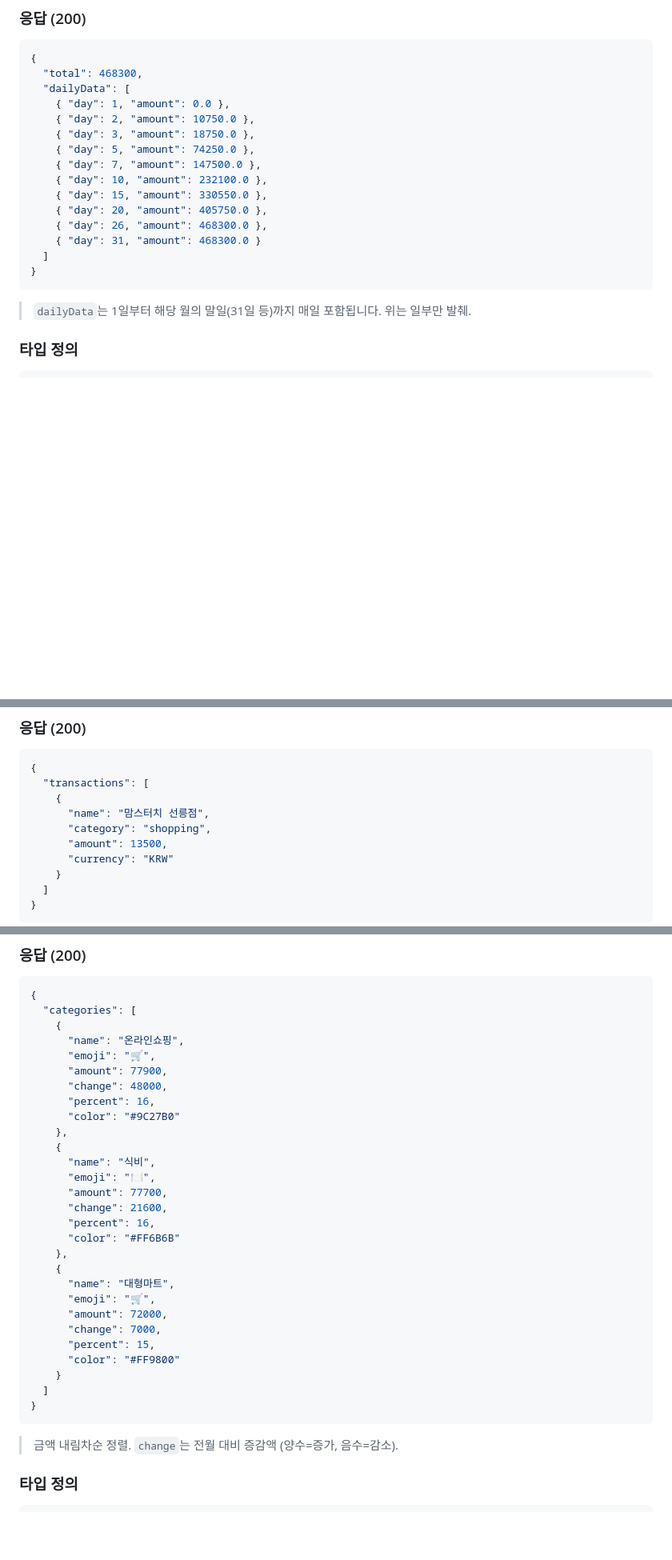
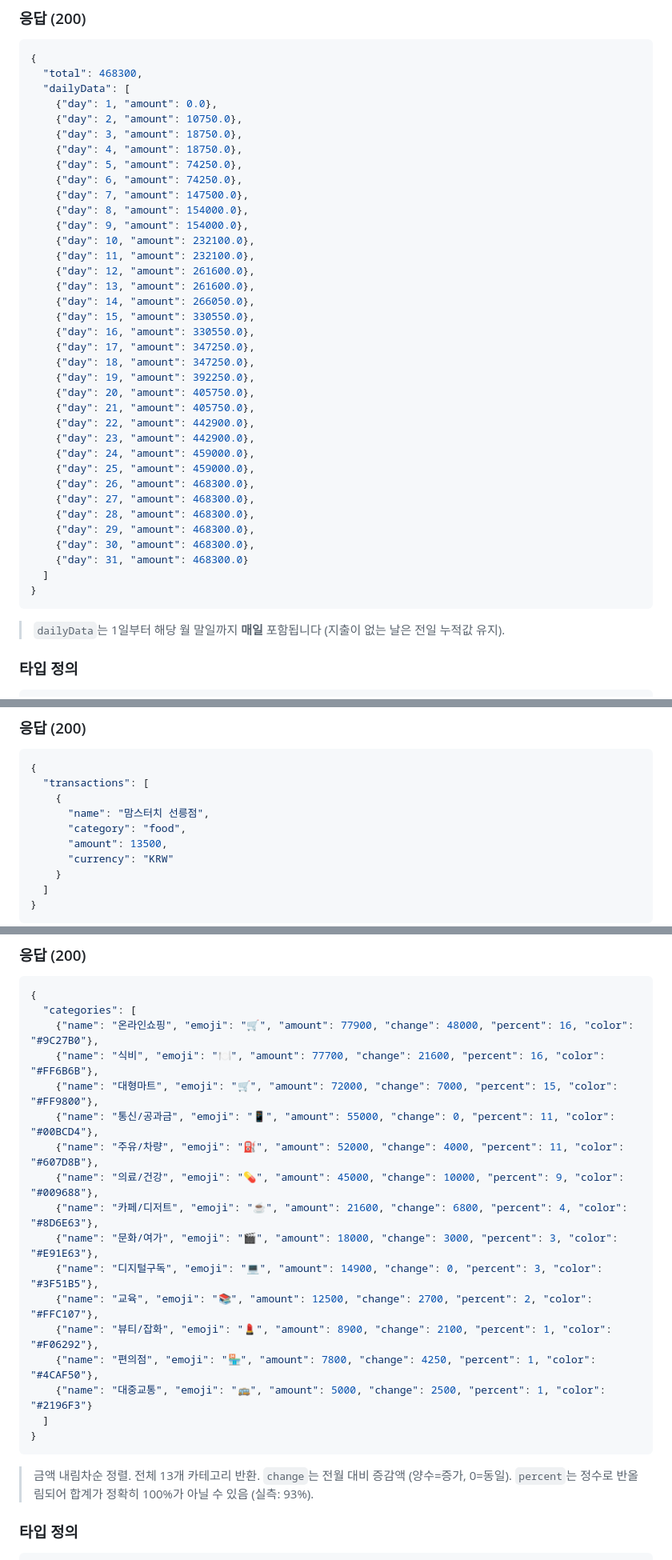
Before and after one commit to 2026-Techeer-Winter-Bootcamp-Team-F/Frontend, a Markdown page: docs/api-spec.md, 3 parts joined by grey strips. Shown at 80% size. Drawn GitHub-style; blank space fills up the shorter version.

````diff
--- a/docs/api-spec.md
+++ b/docs/api-spec.md
@@ -80,21 +80,42 @@ curl "http://localhost:8000/api/v1/transactions/accumulated?year=2026&month=1" \
 {
   "total": 468300,
   "dailyData": [
-    { "day": 1, "amount": 0.0 },
-    { "day": 2, "amount": 10750.0 },
-    { "day": 3, "amount": 18750.0 },
-    { "day": 5, "amount": 74250.0 },
-    { "day": 7, "amount": 147500.0 },
-    { "day": 10, "amount": 232100.0 },
-    { "day": 15, "amount": 330550.0 },
-    { "day": 20, "amount": 405750.0 },
-    { "day": 26, "amount": 468300.0 },
-    { "day": 31, "amount": 468300.0 }
+    {"day": 1, "amount": 0.0},
+    {"day": 2, "amount": 10750.0},
+    {"day": 3, "amount": 18750.0},
+    {"day": 4, "amount": 18750.0},
+    {"day": 5, "amount": 74250.0},
+    {"day": 6, "amount": 74250.0},
+    {"day": 7, "amount": 147500.0},
+    {"day": 8, "amount": 154000.0},
+    {"day": 9, "amount": 154000.0},
+    {"day": 10, "amount": 232100.0},
+    {"day": 11, "amount": 232100.0},
+    {"day": 12, "amount": 261600.0},
+    {"day": 13, "amount": 261600.0},
+    {"day": 14, "amount": 266050.0},
+    {"day": 15, "amount": 330550.0},
+    {"day": 16, "amount": 330550.0},
+    {"day": 17, "amount": 347250.0},
+    {"day": 18, "amount": 347250.0},
+    {"day": 19, "amount": 392250.0},
+    {"day": 20, "amount": 405750.0},
+    {"day": 21, "amount": 405750.0},
+    {"day": 22, "amount": 442900.0},
+    {"day": 23, "amount": 442900.0},
+    {"day": 24, "amount": 459000.0},
+    {"day": 25, "amount": 459000.0},
+    {"day": 26, "amount": 468300.0},
+    {"day": 27, "amount": 468300.0},
+    {"day": 28, "amount": 468300.0},
+    {"day": 29, "amount": 468300.0},
+    {"day": 30, "amount": 468300.0},
+    {"day": 31, "amount": 468300.0}
   ]
 }
 ```
 
-> `dailyData`는 1일부터 해당 월의 말일(31일 등)까지 매일 포함됩니다. 위는 일부만 발췌.
+> `dailyData`는 1일부터 해당 월 말일까지 **매일** 포함됩니다 (지출이 없는 날은 전일 누적값 유지).
 
 ### 타입 정의
 
@@ -187,7 +208,7 @@ curl "http://localhost:8000/api/v1/transactions/daily-detail?year=2026&month=1&d
   "transactions": [
     {
       "name": "맘스터치 선릉점",
-      "category": "shopping",
+      "category": "food",
       "amount": 13500,
       "currency": "KRW"
     }
@@ -324,35 +345,24 @@ curl "http://localhost:8000/api/v1/transactions/category-summary?year=2026&month
 ```json
 {
   "categories": [
-    {
-      "name": "온라인쇼핑",
-      "emoji": "🛒",
-      "amount": 77900,
-      "change": 48000,
-      "percent": 16,
-      "color": "#9C27B0"
-    },
-    {
-      "name": "식비",
-      "emoji": "🍽️",
-      "amount": 77700,
-      "change": 21600,
-      "percent": 16,
-      "color": "#FF6B6B"
-    },
-    {
-      "name": "대형마트",
-      "emoji": "🛒",
-      "amount": 72000,
-      "change": 7000,
-      "percent": 15,
-      "color": "#FF9800"
-    }
+    {"name": "온라인쇼핑", "emoji": "🛒", "amount": 77900, "change": 48000, "percent": 16, "color": "#9C27B0"},
+    {"name": "식비", "emoji": "🍽️", "amount": 77700, "change": 21600, "percent": 16, "color": "#FF6B6B"},
+    {"name": "대형마트", "emoji": "🛒", "amount": 72000, "change": 7000, "percent": 15, "color": "#FF9800"},
+    {"name": "통신/공과금", "emoji": "📱", "amount": 55000, "change": 0, "percent": 11, "color": "#00BCD4"},
+    {"name": "주유/차량", "emoji": "⛽", "amount": 52000, "change": 4000, "percent": 11, "color": "#607D8B"},
+    {"name": "의료/건강", "emoji": "💊", "amount": 45000, "change": 10000, "percent": 9, "color": "#009688"},
+    {"name": "카페/디저트", "emoji": "☕", "amount": 21600, "change": 6800, "percent": 4, "color": "#8D6E63"},
+    {"name": "문화/여가", "emoji": "🎬", "amount": 18000, "change": 3000, "percent": 3, "color": "#E91E63"},
+    {"name": "디지털구독", "emoji": "💻", "amount": 14900, "change": 0, "percent": 3, "color": "#3F51B5"},
+    {"name": "교육", "emoji": "📚", "amount": 12500, "change": 2700, "percent": 2, "color": "#FFC107"},
+    {"name": "뷰티/잡화", "emoji": "💄", "amount": 8900, "change": 2100, "percent": 1, "color": "#F06292"},
+    {"name": "편의점", "emoji": "🏪", "amount": 7800, "change": 4250, "percent": 1, "color": "#4CAF50"},
+    {"name": "대중교통", "emoji": "🚌", "amount": 5000, "change": 2500, "percent": 1, "color": "#2196F3"}
   ]
 }
 ```
 
-> 금액 내림차순 정렬. `change`는 전월 대비 증감액 (양수=증가, 음수=감소).
+> 금액 내림차순 정렬. 전체 13개 카테고리 반환. `change`는 전월 대비 증감액 (양수=증가, 0=동일). `percent`는 정수로 반올림되어 합계가 정확히 100%가 아닐 수 있음 (실측: 93%).
 
 ### 타입 정의
 
````
Also changed, not shown: other parts of docs/api-spec.md (+103 -26 lines).
